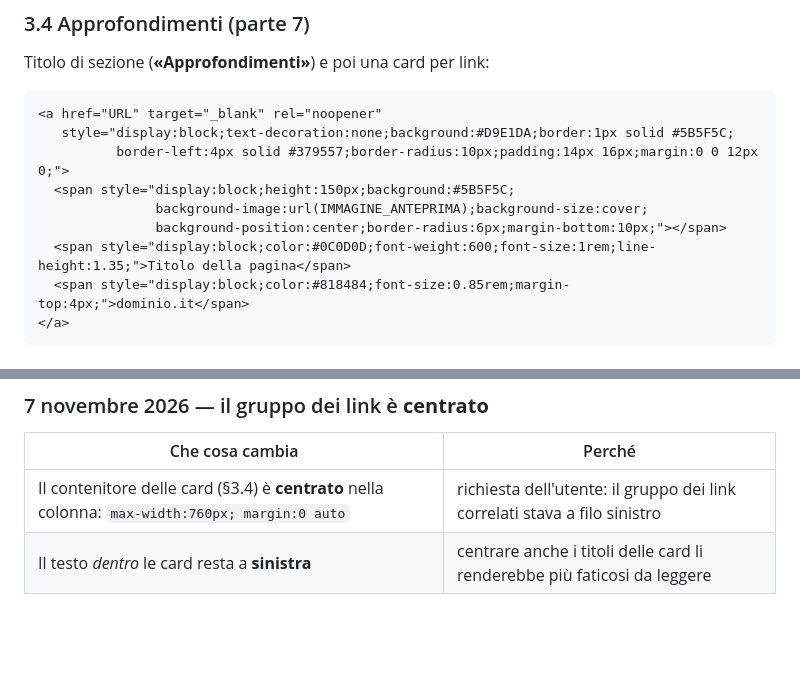
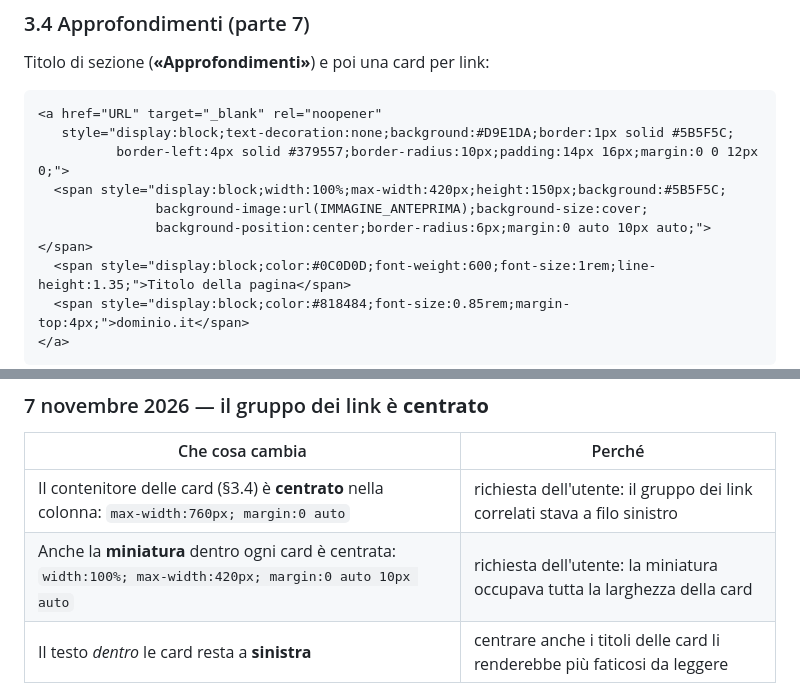
Before and after one commit to fbagaglia/umanesimodigitale, a Markdown page: manutenzione/MODELLO-ARTICOLO.md, 2 parts joined by grey strips. Rendered like a GitHub page; blank space fills up the shorter version.

Commit message:
manutenzione: miniature centrate e la regola dello scrittore unico
- modello: anche la miniatura dentro ogni card e centrata
  (width:100%; max-width:420px; margin:0 auto 10px auto), registro aggiornato
- procedura: un solo scrittore alla volta (l'editor aperto sovrascrive le
  modifiche dell'agente) e la verifica si fa sui blocchi, non sull'anteprima
  che puo arrivare dalla cache

```diff
--- a/manutenzione/MODELLO-ARTICOLO.md
+++ b/manutenzione/MODELLO-ARTICOLO.md
@@ -87,9 +87,9 @@ Titolo di sezione (**«Approfondimenti»**) e poi una card per link:
 <a href="URL" target="_blank" rel="noopener"
    style="display:block;text-decoration:none;background:#D9E1DA;border:1px solid #5B5F5C;
           border-left:4px solid #379557;border-radius:10px;padding:14px 16px;margin:0 0 12px 0;">
-  <span style="display:block;height:150px;background:#5B5F5C;
+  <span style="display:block;width:100%;max-width:420px;height:150px;background:#5B5F5C;
                background-image:url(IMMAGINE_ANTEPRIMA);background-size:cover;
-               background-position:center;border-radius:6px;margin-bottom:10px;"></span>
+               background-position:center;border-radius:6px;margin:0 auto 10px auto;"></span>
   <span style="display:block;color:#0C0D0D;font-weight:600;font-size:1rem;line-height:1.35;">Titolo della pagina</span>
   <span style="display:block;color:#818484;font-size:0.85rem;margin-top:4px;">dominio.it</span>
 </a>
@@ -161,6 +161,7 @@ Come il podcast, ma YouTube e proporzione **16:9**.
 | Che cosa cambia | Perché |
 |---|---|
 | Il contenitore delle card (§3.4) è **centrato** nella colonna: `max-width:760px; margin:0 auto` | richiesta dell'utente: il gruppo dei link correlati stava a filo sinistro |
+| Anche la **miniatura** dentro ogni card è centrata: `width:100%; max-width:420px; margin:0 auto 10px auto` | richiesta dell'utente: la miniatura occupava tutta la larghezza della card |
 | Il testo *dentro* le card resta a **sinistra** | centrare anche i titoli delle card li renderebbe più faticosi da leggere |
 
 Applicato all'articolo **37503** (bozza) e qui al modello, perché è una modifica di **forma**: vale anche per gli articoli futuri.
```
Also changed, not shown: manutenzione/PROCEDURA-PUBBLICAZIONE.md (+4 -0 lines).
